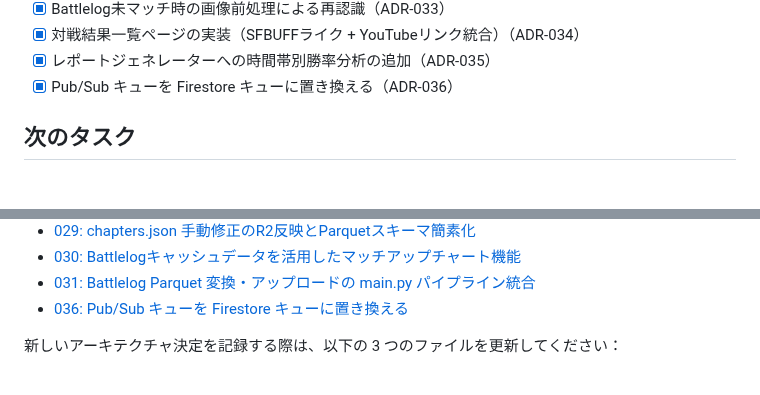
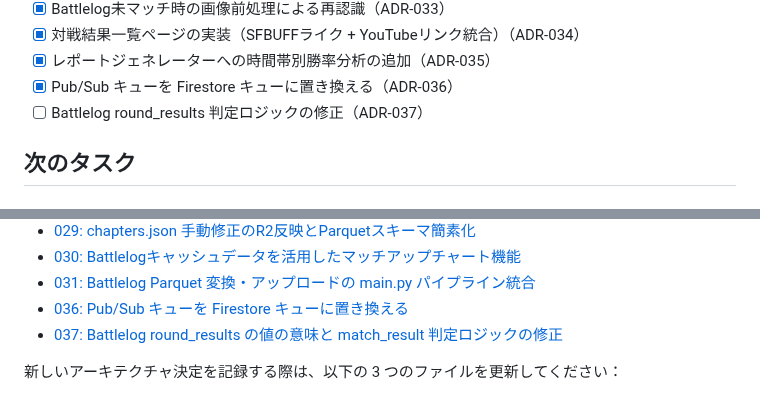
Before and after one commit to kajiwara22/sf6chapter, a Markdown page: CLAUDE.md, 2 parts joined by grey strips. Drawn GitHub-style.

```diff
--- a/CLAUDE.md
+++ b/CLAUDE.md
@@ -96,6 +96,7 @@ sf6-chapter/
 - [x] 対戦結果一覧ページの実装（SFBUFFライク + YouTubeリンク統合）（ADR-034）
 - [x] レポートジェネレーターへの時間帯別勝率分析の追加（ADR-035）
 - [x] Pub/Sub キューを Firestore キューに置き換える（ADR-036）
+- [ ] Battlelog round_results 判定ロジックの修正（ADR-037）
 
 ## 次のタスク
 
@@ -309,6 +310,7 @@ docker compose up -d
 - [030: Battlelogキャッシュデータを活用したマッチアップチャート機能](docs/adr/030-matchup-chart-from-battlelog-cache.md)
 - [031: Battlelog Parquet 変換・アップロードの main.py パイプライン統合](docs/adr/031-battlelog-parquet-pipeline-integration.md)
 - [036: Pub/Sub キューを Firestore キューに置き換える](docs/adr/036-replace-pubsub-with-firestore-queue.md)
+- [037: Battlelog round_results の値の意味と match_result 判定ロジックの修正](docs/adr/037-battlelog-round-results-value-semantics.md)
 
 新しいアーキテクチャ決定を記録する際は、以下の 3 つのファイルを更新してください：
 1. `docs/adr/XXX-title.md` - ADR ファイル作成
```
Also changed, not shown: docs/adr/037-battlelog-round-results-value-semantics.md (added, +155 -0 lines), docs/adr/README.md (+1 -0 lines).
